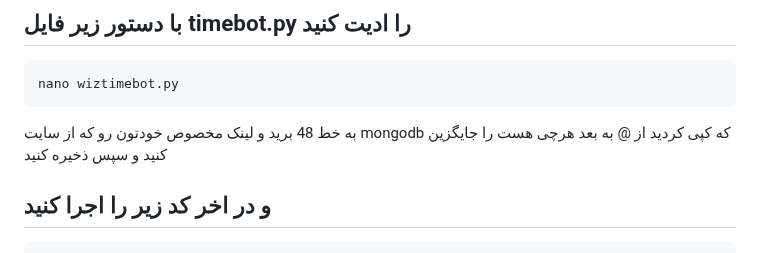
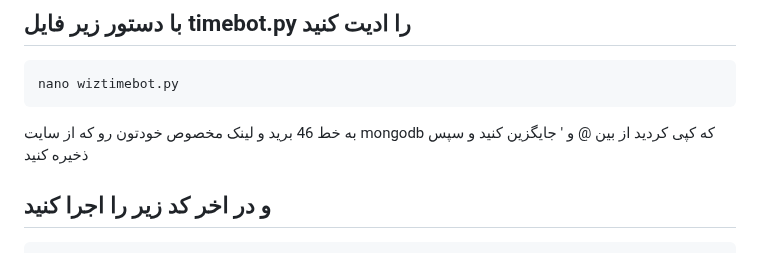
Before and after one commit to wizwizdev/wizwizxui-timebot, a Markdown page: README.md, the part around one of its changes. Rendered like a GitHub page.

````diff
--- a/README.md
+++ b/README.md
@@ -75,7 +78,7 @@ nano config.json
 nano wiztimebot.py
 ```
 
-به خط 48 برید و لینک مخصوص خودتون رو که از سایت mongodb که کپی کردید از @ به بعد هرچی هست را جایگزین کنید و سپس ذخیره کنید
+به خط 46 برید و لینک مخصوص خودتون رو که از سایت mongodb که کپی کردید از بین @ و ' جایگزین کنید و سپس ذخیره کنید
 
 
 ## و در اخر کد زیر را اجرا کنید
````
Also changed, not shown: other parts of README.md (+5 -2 lines).
